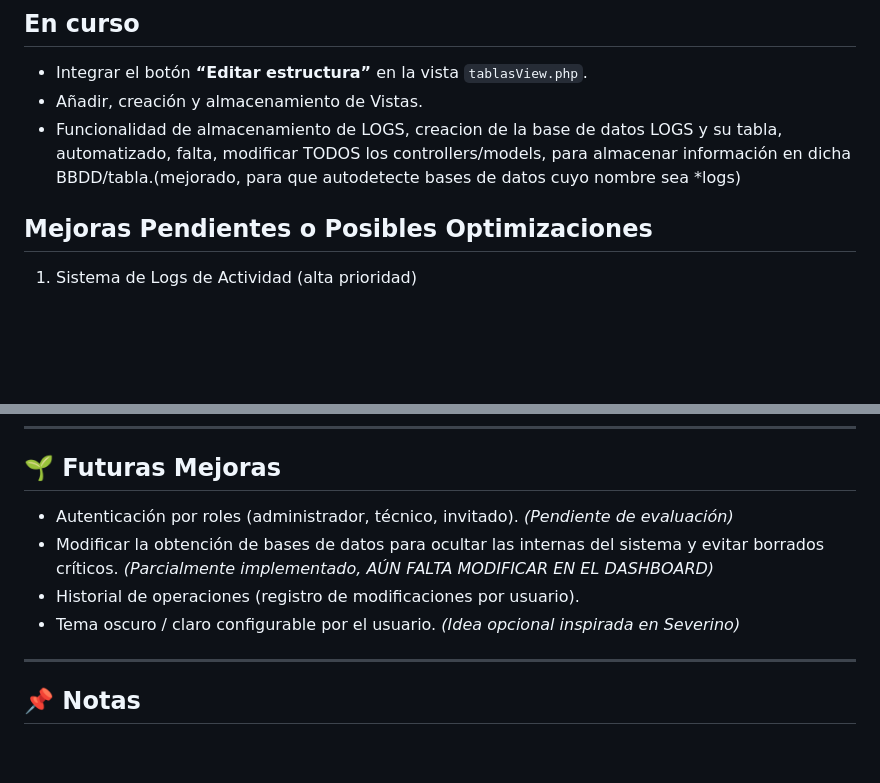
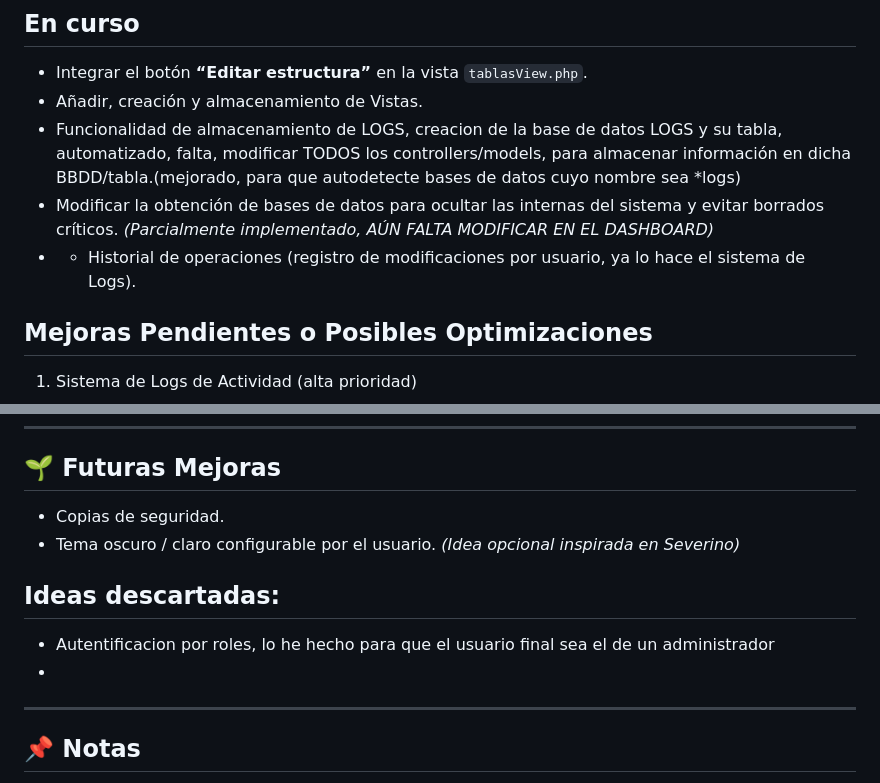
Before and after one commit to jmmartinj02/ProyectoFinFP, a Markdown page: README.md, 2 parts joined by grey strips. Rendered like a GitHub page; blank space fills up the shorter version.

```diff
--- a/README.md
+++ b/README.md
@@ -56,6 +56,8 @@ El sistema está diseñado para ser accesible desde un entorno web, permitiendo
 - Integrar el botón **“Editar estructura”** en la vista `tablasView.php`.
 - Añadir, creación y almacenamiento de Vistas.
 - Funcionalidad de almacenamiento de LOGS, creacion de la base de datos LOGS y su tabla, automatizado, falta, modificar TODOS los controllers/models, para almacenar información en dicha BBDD/tabla.(mejorado, para que autodetecte bases de datos cuyo nombre sea *logs)
+- Modificar la obtención de bases de datos para ocultar las internas del sistema y evitar borrados críticos. *(Parcialmente implementado, AÚN FALTA MODIFICAR EN EL DASHBOARD)*
+- - Historial de operaciones (registro de modificaciones por usuario, ya lo hace el sistema de Logs).
 
 ## Mejoras Pendientes o Posibles Optimizaciones
  1. Sistema de Logs de Actividad (alta prioridad)
@@ -107,10 +109,11 @@ El sistema está diseñado para ser accesible desde un entorno web, permitiendo
 ---
 
 ## 🌱 Futuras Mejoras
-- Autenticación por roles (administrador, técnico, invitado). *(Pendiente de evaluación)*
-- Modificar la obtención de bases de datos para ocultar las internas del sistema y evitar borrados críticos. *(Parcialmente implementado, AÚN FALTA MODIFICAR EN EL DASHBOARD)*
-- Historial de operaciones (registro de modificaciones por usuario).
+- Copias de seguridad.
 - Tema oscuro / claro configurable por el usuario. *(Idea opcional inspirada en Severino)*
+## Ideas descartadas:
+- Autentificacion por roles, lo he hecho para que el usuario final sea el de un administrador
+-
 
 ---
 
```
